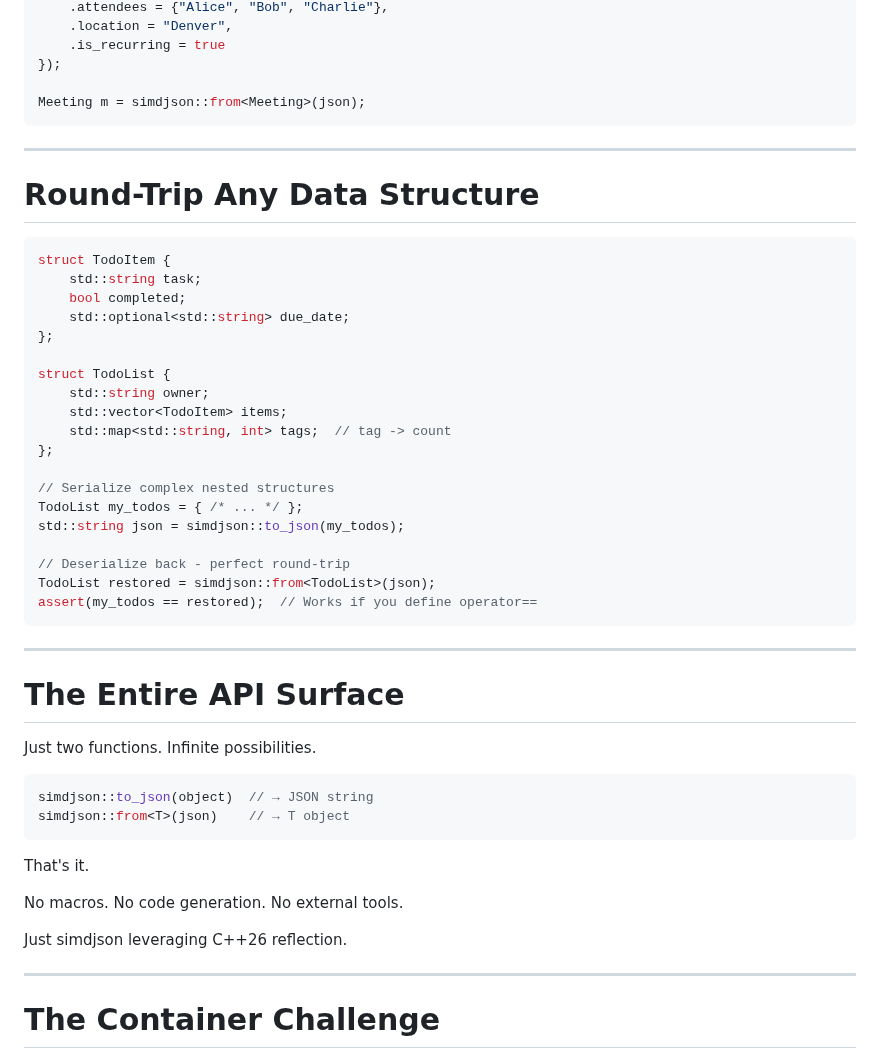
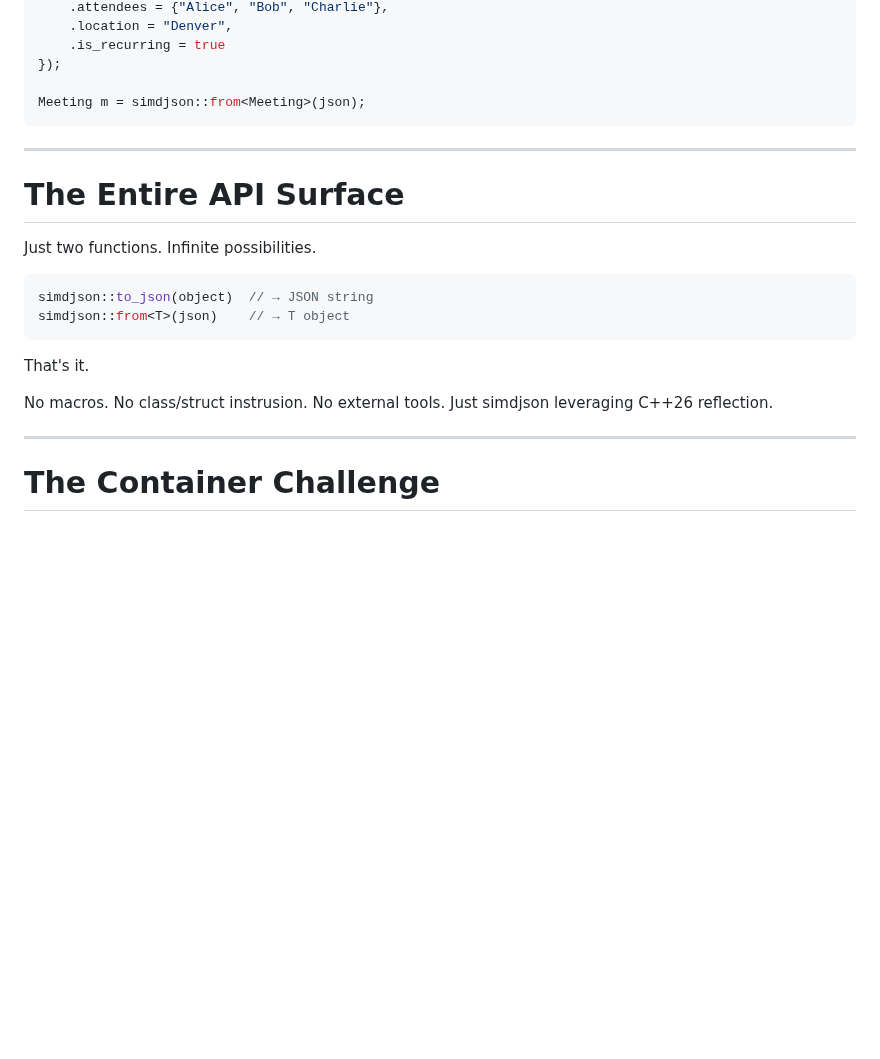
Before and after one commit to simdjson/simdjson_talks, a Markdown page: cppcon2025/cppcon_2025_slides.md, the part around the change. Rendered like a GitHub page; blank space fills up the shorter version.

Commit message:
Trimming further.

````diff
--- a/cppcon2025/cppcon_2025_slides.md
+++ b/cppcon2025/cppcon_2025_slides.md
@@ -459,32 +459,6 @@ Meeting m = simdjson::from<Meeting>(json);
 
 ---
 
-# Round-Trip Any Data Structure
-
-```cpp
-struct TodoItem {
-    std::string task;
-    bool completed;
-    std::optional<std::string> due_date;
-};
-
-struct TodoList {
-    std::string owner;
-    std::vector<TodoItem> items;
-    std::map<std::string, int> tags;  // tag -> count
-};
-
-// Serialize complex nested structures
-TodoList my_todos = { /* ... */ };
-std::string json = simdjson::to_json(my_todos);
-
-// Deserialize back - perfect round-trip
-TodoList restored = simdjson::from<TodoList>(json);
-assert(my_todos == restored);  // Works if you define operator==
-```
-
----
-
 # The Entire API Surface
 
 Just two functions. Infinite possibilities.
@@ -496,8 +470,7 @@ simdjson::from<T>(json)    // → T object
 
 That's it.
 
-No macros. No code generation. No external tools.
-
+No macros. No class/struct instrusion. No external tools.
 Just simdjson leveraging C++26 reflection.
 
 ---
````
